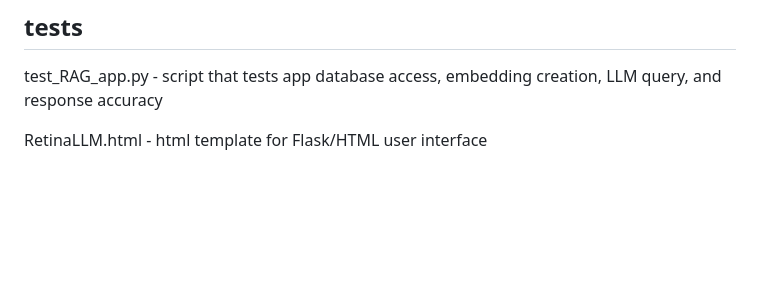
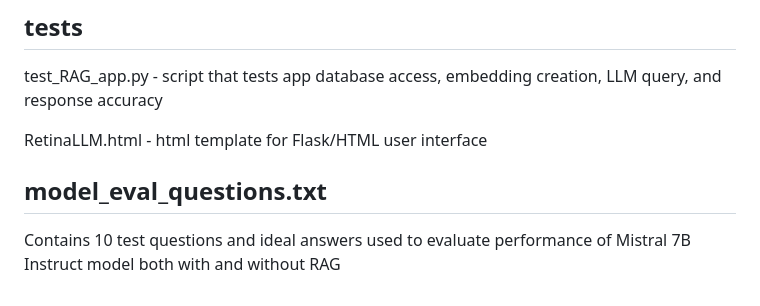
Before and after one commit to jsway1/RetinaRAG, a Markdown page: README.md, the part around one of its changes. Rendered like a GitHub page; blank space fills up the shorter version.

```diff
--- a/README.md
+++ b/README.md
@@ -113,3 +113,7 @@ RetinaLLM.html - HTML template for Flask frontend
 test_RAG_app.py - script that tests app database access, embedding creation, LLM query, and response accuracy
 
 RetinaLLM.html - html template for Flask/HTML user interface
+
+## model_eval_questions.txt
+
+Contains 10 test questions and ideal answers used to evaluate performance of Mistral 7B Instruct model both with and without RAG
```
Also changed, not shown: other parts of README.md (+1 -1 lines).
